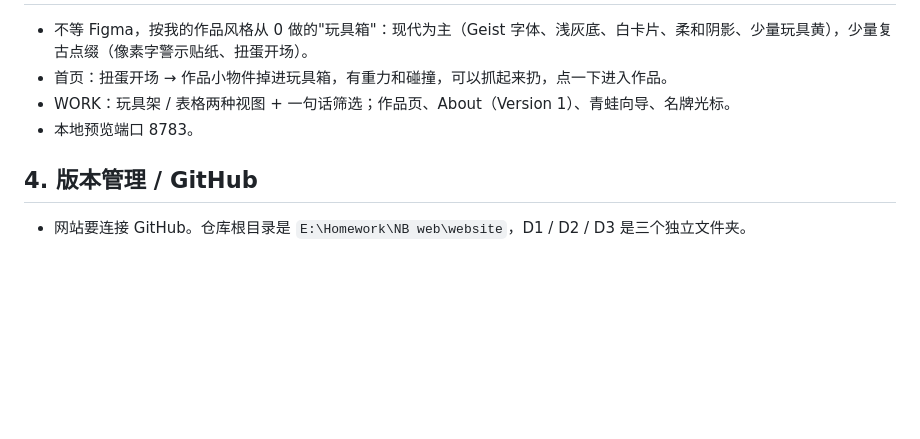
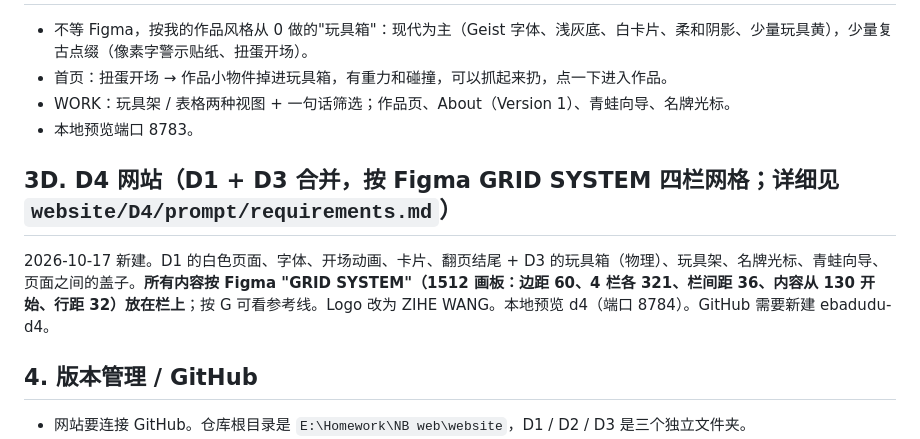
Before and after one commit to ebadudu1234-tech/ebadudu-d1, a Markdown page: prompt/requirements.md, the part around the change. Rendered like a GitHub page; blank space fills up the shorter version.

Commit message:
Add D4: D1 and D3 merged, laid out on the Figma 4-column GRID SYSTEM
New site in D4/ (the user asked for D1 + D3 combined, every layout strictly on
the new Figma frame "GRID SYSTEM", node 2035:2). Works, images, data.js,
media.js and the asset tools are copied from D1 (tool paths point at D4).

The grid (D4/style.css :root): 1512 frame, 60px margins, 4 columns of 321px,
36px gutters, content from 130px, rows 32px apart; all scale with the screen
(phones: 2 columns). Press G or add ?grid to see the columns.

Pages:
- index.html: D1 intro (Hello World -> "Hi, I'm Zihe."), headline in columns
  1-2, selected work in rows of 1+3 / 3+1 / 2+2 columns, then the D3 toy box
  across the four columns (Matter.js, toys fall in when first seen, grab /
  throw / SHAKE THE BOX, yellow VIEW ALL MY WORK sticker; on phones a finger
  only grabs on a toy), then D1's Get in touch page turn.
- work.html: tag filter (columns 1-3) + LIST / SHELF switch (column 4).
  LIST: name over columns 1-2, tags column 3, cover in column 4 (subgrid).
  SHELF: each work's toy in one column, four to a plank. Filter in the URL.
- project.html: the GRID SYSTEM frame. Cover 1392x660 with the work's toy on
  its corner, 72px title, tags. Rows on the grid: first paragraph columns 3-4
  beside the first picture; later paragraphs alternate halves; pictures take
  1-4 columns by shape and fill rows of four (2+2, 1+3, 1+1+2, 1+1+1+1),
  the widest keeps its proportions; now and then one column stays empty
  where the work's seed puts it. pairs / big / sequence / swaps honoured.
- about.html: Version 1 text word for word; floating toys that dodge the
  mouse (D1); belief in columns 2-4 with toys in the sentence and the key
  phrase in yellow (D3); one fact per column; promise columns 1-2, info
  table columns 3-4.
- Shared: logo ZIHE WANG (Margarine), name-tag cursor, frog guide, the lid
  between pages, focus rings, skip link, meta descriptions.

Also: .claude/launch.json gets "d4" (port 8784, outside this repo); notes in
D4/prompt/requirements.md and D1/prompt/requirements.md section 3D.

Co-Authored-By: Claude Opus 5.5 <noreply@anthropic.com>

```diff
--- a/prompt/requirements.md
+++ b/prompt/requirements.md
@@ -273,6 +273,10 @@
 - WORK：玩具架 / 表格两种视图 + 一句话筛选；作品页、About（Version 1）、青蛙向导、名牌光标。
 - 本地预览端口 8783。
 
+## 3D. D4 网站（D1 + D3 合并，按 Figma GRID SYSTEM 四栏网格；详细见 `website/D4/prompt/requirements.md`）
+
+2026-10-17 新建。D1 的白色页面、字体、开场动画、卡片、翻页结尾 + D3 的玩具箱（物理）、玩具架、名牌光标、青蛙向导、页面之间的盖子。**所有内容按 Figma "GRID SYSTEM"（1512 画板：边距 60、4 栏各 321、栏间距 36、内容从 130 开始、行距 32）放在栏上**；按 G 可看参考线。Logo 改为 ZIHE WANG。本地预览 d4（端口 8784）。GitHub 需要新建 ebadudu-d4。
+
 ## 4. 版本管理 / GitHub
 
 - 网站要连接 GitHub。仓库根目录是 `E:\Homework\NB web\website`，D1 / D2 / D3 是三个独立文件夹。
```
